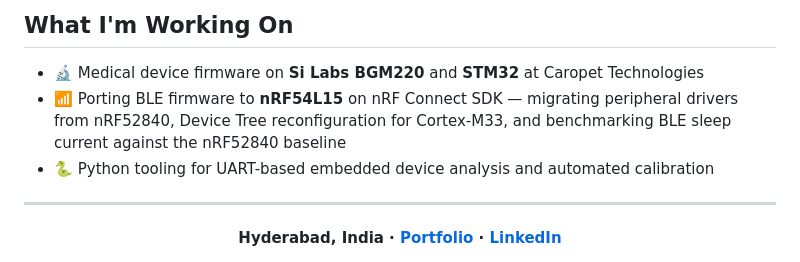
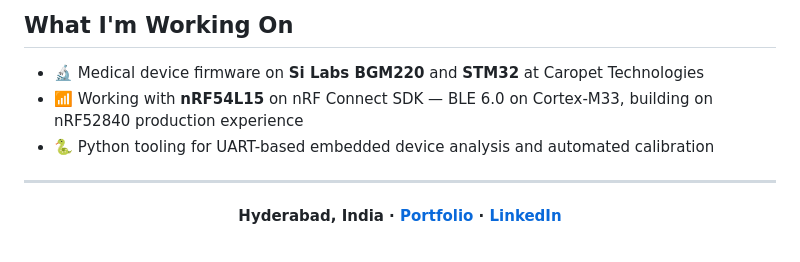
Before and after one commit to saikumar-mandaji/Portfolio_Saikumar, a Markdown page: github-profile-README.md, the part around the change. Rendered like a GitHub page.

Commit message:
Simplify nRF54L15 bullet to clean professional tone
Co-Authored-By: Claude Sonnet 4.6 <noreply@anthropic.com>

```diff
--- a/github-profile-README.md
+++ b/github-profile-README.md
@@ -95,7 +95,7 @@ Firmware engineer with **5+ years** building production-grade embedded systems f
 ## What I'm Working On
 
 - 🔬 Medical device firmware on **Si Labs BGM220** and **STM32** at Caropet Technologies
-- 📶 Porting BLE firmware to **nRF54L15** on nRF Connect SDK — migrating peripheral drivers from nRF52840, Device Tree reconfiguration for Cortex-M33, and benchmarking BLE sleep current against the nRF52840 baseline
+- 📶 Working with **nRF54L15** on nRF Connect SDK — BLE 6.0 on Cortex-M33, building on nRF52840 production experience
 - 🐍 Python tooling for UART-based embedded device analysis and automated calibration
 
 ---
```
